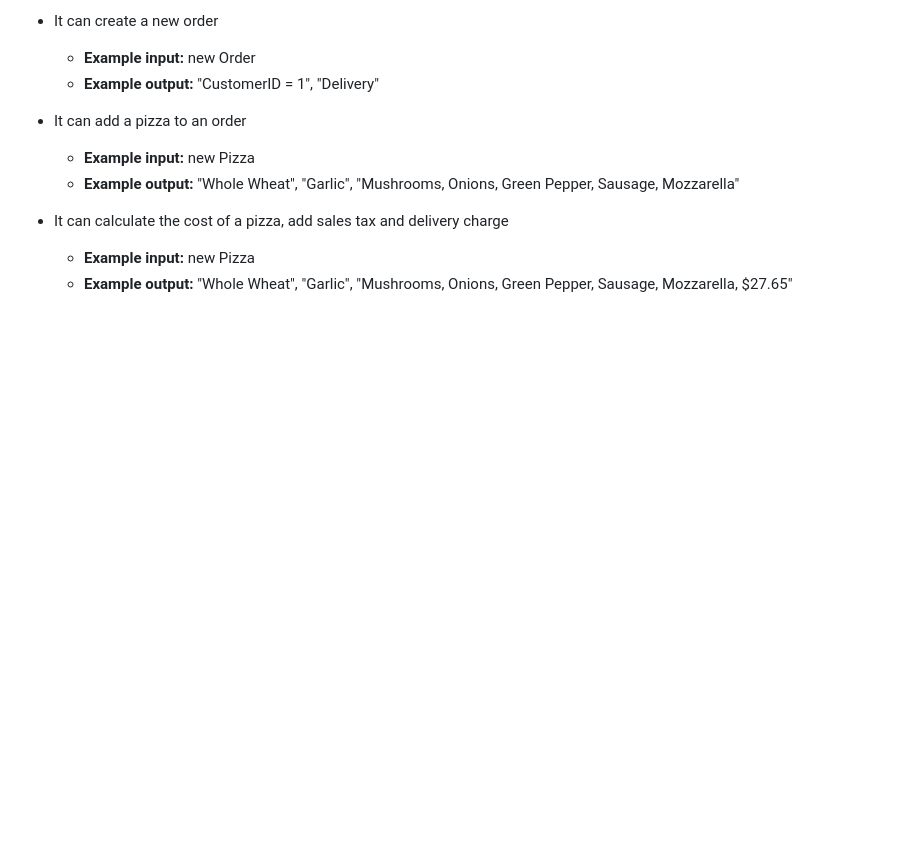
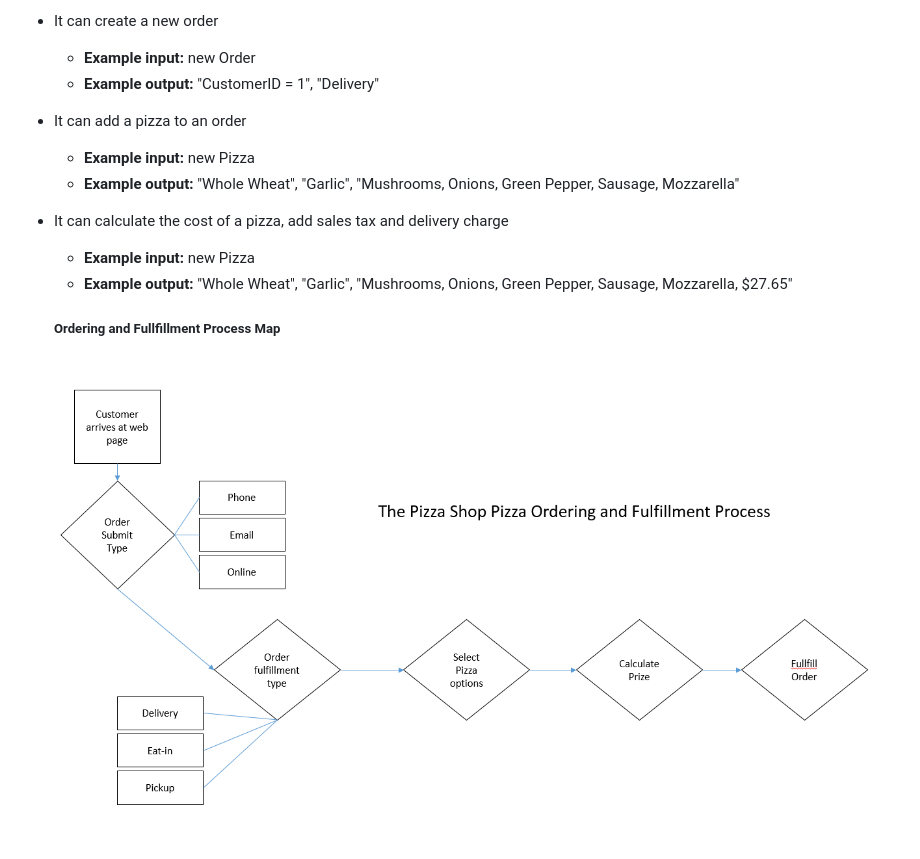
Before and after one commit to RubyBe/pizza, a Markdown page: README.md, the part around the change. GitHub-like rendering; pictures changed too: img/process.png (added); blank space fills up the shorter version.

Commit message:
add the ordering and fulfillment process map

```diff
--- a/README.md
+++ b/README.md
@@ -30,3 +30,7 @@
 * It can calculate the cost of a pizza, add sales tax and delivery charge
   * **Example input:** new Pizza
   * **Example output:** "Whole Wheat", "Garlic", "Mushrooms, Onions, Green Pepper, Sausage, Mozzarella, $27.65"
+
+  ##### Ordering and Fullfillment Process Map
+
+  ![process](img/process.png)
```
Also changed, not shown: 1 other file.
